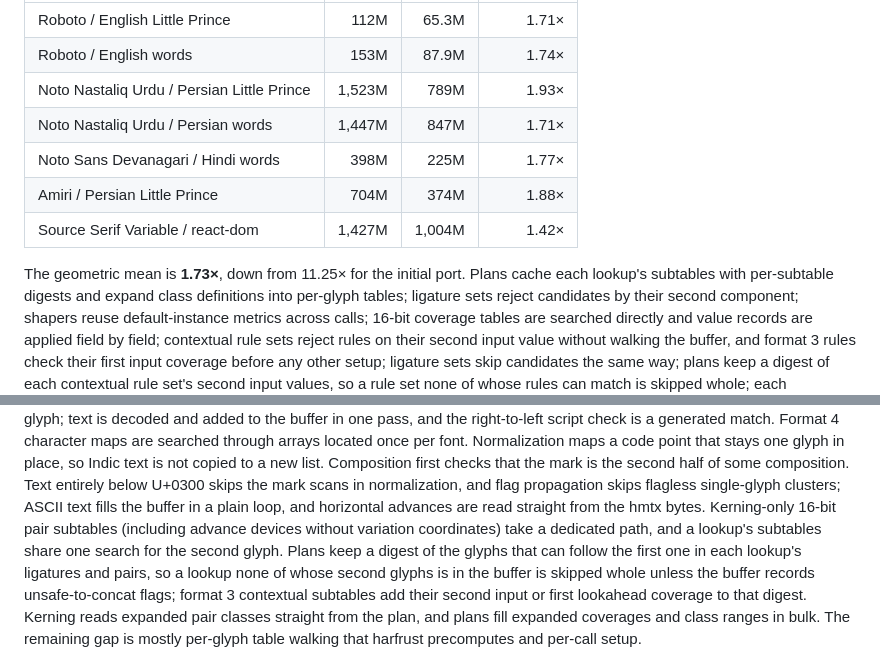
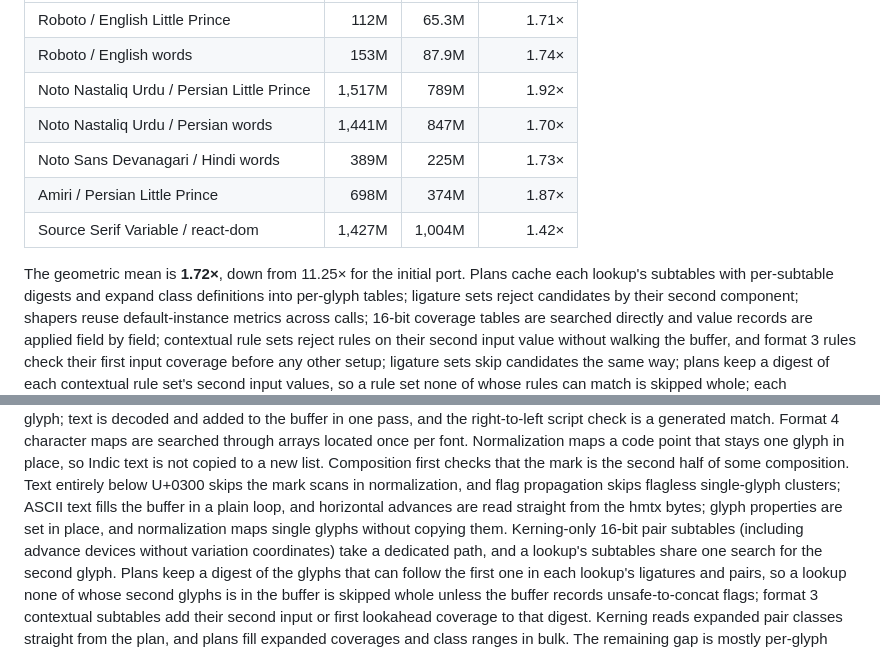
Before and after one commit to julia-script/read-fonts, a Markdown page: harfrust/README.md, 2 parts joined by grey strips. GitHub-like rendering.

Commit message:
Re-bench the harfrust README table
Co-Authored-By: Claude Opus 5.5 <noreply@anthropic.com>
Claude-Session: https://claude.ai/code/session_0173SoSPd5nfw8CnV8L9hk6Z

```diff
--- a/harfrust/README.md
+++ b/harfrust/README.md
@@ -145,13 +145,13 @@ builds. Lower is better.
 | --- | ---: | ---: | ---: |
 | Roboto / English Little Prince | 112M | 65.3M | 1.71× |
 | Roboto / English words | 153M | 87.9M | 1.74× |
-| Noto Nastaliq Urdu / Persian Little Prince | 1,523M | 789M | 1.93× |
-| Noto Nastaliq Urdu / Persian words | 1,447M | 847M | 1.71× |
-| Noto Sans Devanagari / Hindi words | 398M | 225M | 1.77× |
-| Amiri / Persian Little Prince | 704M | 374M | 1.88× |
+| Noto Nastaliq Urdu / Persian Little Prince | 1,517M | 789M | 1.92× |
+| Noto Nastaliq Urdu / Persian words | 1,441M | 847M | 1.70× |
+| Noto Sans Devanagari / Hindi words | 389M | 225M | 1.73× |
+| Amiri / Persian Little Prince | 698M | 374M | 1.87× |
 | Source Serif Variable / react-dom | 1,427M | 1,004M | 1.42× |
 
-The geometric mean is **1.73×**, down from 11.25× for the initial port. Plans
+The geometric mean is **1.72×**, down from 11.25× for the initial port. Plans
 cache each lookup's subtables with per-subtable digests and expand class
 definitions into per-glyph tables; ligature sets reject candidates by their
 second component; shapers reuse default-instance metrics across calls; 16-bit
@@ -195,7 +195,8 @@ that stays one glyph in place, so Indic text is not copied to a new list. Compos
 that the mark is the second half of some composition. Text entirely below U+0300 skips
 the mark scans in normalization, and flag propagation skips flagless single-glyph
 clusters; ASCII text fills the buffer in a plain loop, and horizontal advances are
-read straight from the hmtx bytes. Kerning-only 16-bit pair subtables
+read straight from the hmtx bytes; glyph properties are set in place, and normalization
+maps single glyphs without copying them. Kerning-only 16-bit pair subtables
 (including advance devices without variation coordinates) take a dedicated path,
 and a lookup's subtables share one search for the second glyph. Plans keep a digest of the glyphs that can follow the first one in each lookup's
 ligatures and pairs, so a lookup none of whose second glyphs is in the buffer is skipped
```
